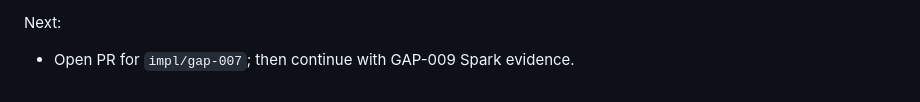
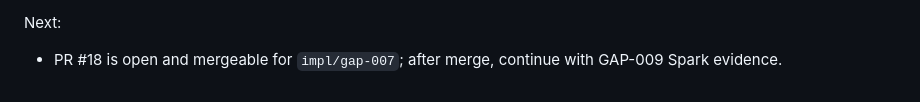
Before and after one commit to pol3et/railway-bigdata, a Markdown page: .planning/COURSEWORK_PROGRESS.md, the part around the change. GitHub-like rendering.

```diff
--- a/.planning/COURSEWORK_PROGRESS.md
+++ b/.planning/COURSEWORK_PROGRESS.md
@@ -1155,4 +1155,4 @@ Evidence:
   AT/HU present and `rail_passenger_km`.
 
 Next:
-- Open PR for `impl/gap-007`; then continue with GAP-009 Spark evidence.
+- PR #18 is open and mergeable for `impl/gap-007`; after merge, continue with GAP-009 Spark evidence.
```
Also changed, not shown: docs/PROGRESS_LOG.md (+1 -1 lines), 1 other file.
